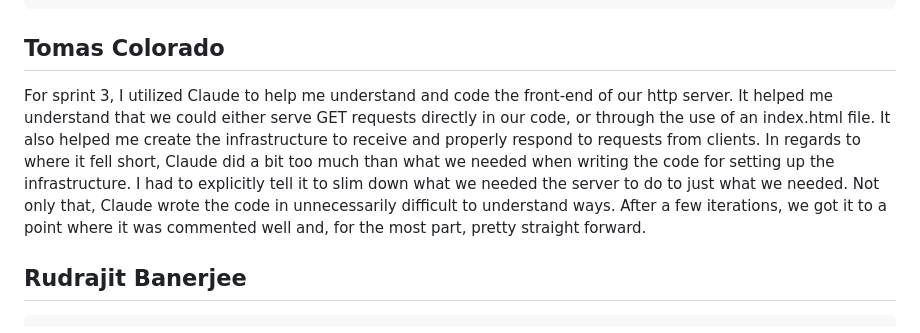
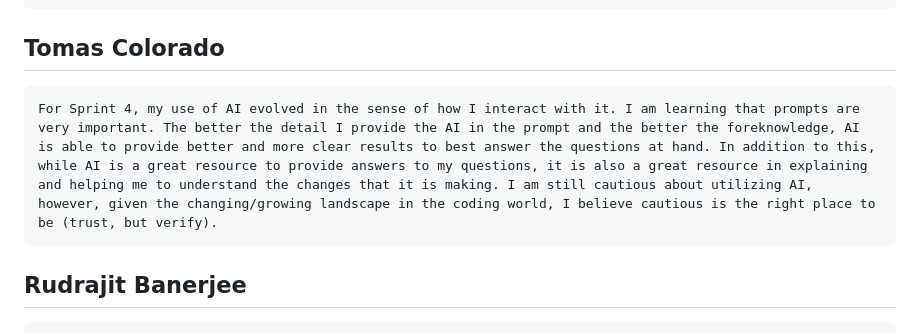
Before and after one commit to rudybxn/concurrent_http_server, a Markdown page: docs/ai-reflections.md, the part around the change. Rendered like a GitHub page.

Commit message:
Adding ai reflections
Signed-off-by: Tomas Colorado <colorado.t@northeastern.edu>

```diff
--- a/docs/ai-reflections.md
+++ b/docs/ai-reflections.md
@@ -8,7 +8,7 @@
 ## Ishit Arhatia
     For this sprint, I took help of Claude to help me format the draft research paper in latex/IEEE format. I prompted claude with all our findings from different sources and just put it in an ordered manner and made sure that figures and tables dont overlap.
 ## Tomas Colorado
-For sprint 3, I utilized Claude to help me understand and code the front-end of our http server. It helped me understand that we could either serve GET requests directly in our code, or through the use of an index.html file. It also helped me create the infrastructure to receive and properly respond to requests from clients. In regards to where it fell short, Claude did a bit too much than what we needed when writing the code for setting up the infrastructure. I had to explicitly tell it to slim down what we needed the server to do to just what we needed. Not only that, Claude wrote the code in unnecessarily difficult to understand ways. After a few iterations, we got it to a point where it was commented well and, for the most part, pretty straight forward.
+    For Sprint 4, my use of AI evolved in the sense of how I interact with it. I am learning that prompts are very important. The better the detail I provide the AI in the prompt and the better the foreknowledge, AI is able to provide better and more clear results to best answer the questions at hand. In addition to this, while AI is a great resource to provide answers to my questions, it is also a great resource in explaining and helping me to understand the changes that it is making. I am still cautious about utilizing AI, however, given the changing/growing landscape in the coding world, I believe cautious is the right place to be (trust, but verify).
 
 ## Rudrajit Banerjee
     For sprint 3, I used AI to plan and organize code for the backend functionality of the server. I used it to generate boilerplate code upon which I made changes with respect to the functionality mentioned in our research proposal and concepts I learned in OSTEP. I also used it to reason about architectural decisions (like why the bounded buffer should be separate from the thread pool, and why the buffer should hold request_t structs instead of ints).  I also used it to understand unfamiliar POSIX APIs which I had not come across before (pthread_cond_wait, sigaction, stat).
```
